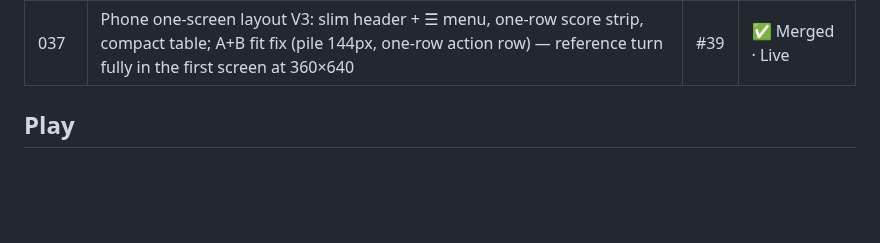
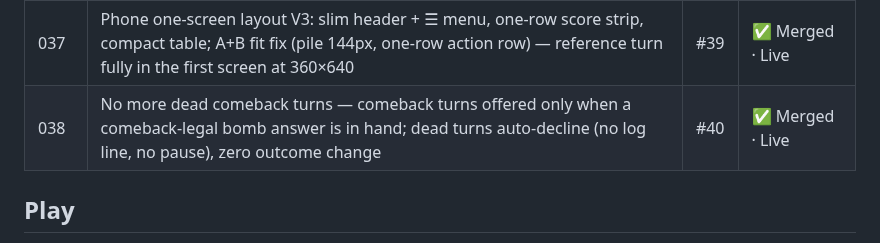
Before and after one commit to Here2Huynh/13-tien-len, a Markdown page: README.md, the part around the change. GitHub-like rendering; blank space fills up the shorter version.

Commit message:
TASK-038 COMPLETE (PR #40, merge 6924ea3, deployment e64aa576); TASK-039 ASSIGNED (builder, chat fallback); README row 038

```diff
--- a/README.md
+++ b/README.md
@@ -87,6 +87,7 @@ completion.
 | 035 | Full codebase + UI/UX audit (report only) — 29 findings, no rule defects; owner walk-through picked the fix batch | — | ✅ Complete |
 | 036 | Split src/main.ts into src/dom/ modules; explicit roundId/trickId replace object-identity checks (structure only, zero behavior change) | #38 | ✅ Merged · Live |
 | 037 | Phone one-screen layout V3: slim header + ☰ menu, one-row score strip, compact table; A+B fit fix (pile 144px, one-row action row) — reference turn fully in the first screen at 360×640 | #39 | ✅ Merged · Live |
+| 038 | No more dead comeback turns — comeback turns offered only when a comeback-legal bomb answer is in hand; dead turns auto-decline (no log line, no pause), zero outcome change | #40 | ✅ Merged · Live |
 
 ## Play
 
```
Also changed, not shown: tasks/TASK-038.md (+13 -11 lines), tasks/TASK-039.md (added, +87 -0 lines).
